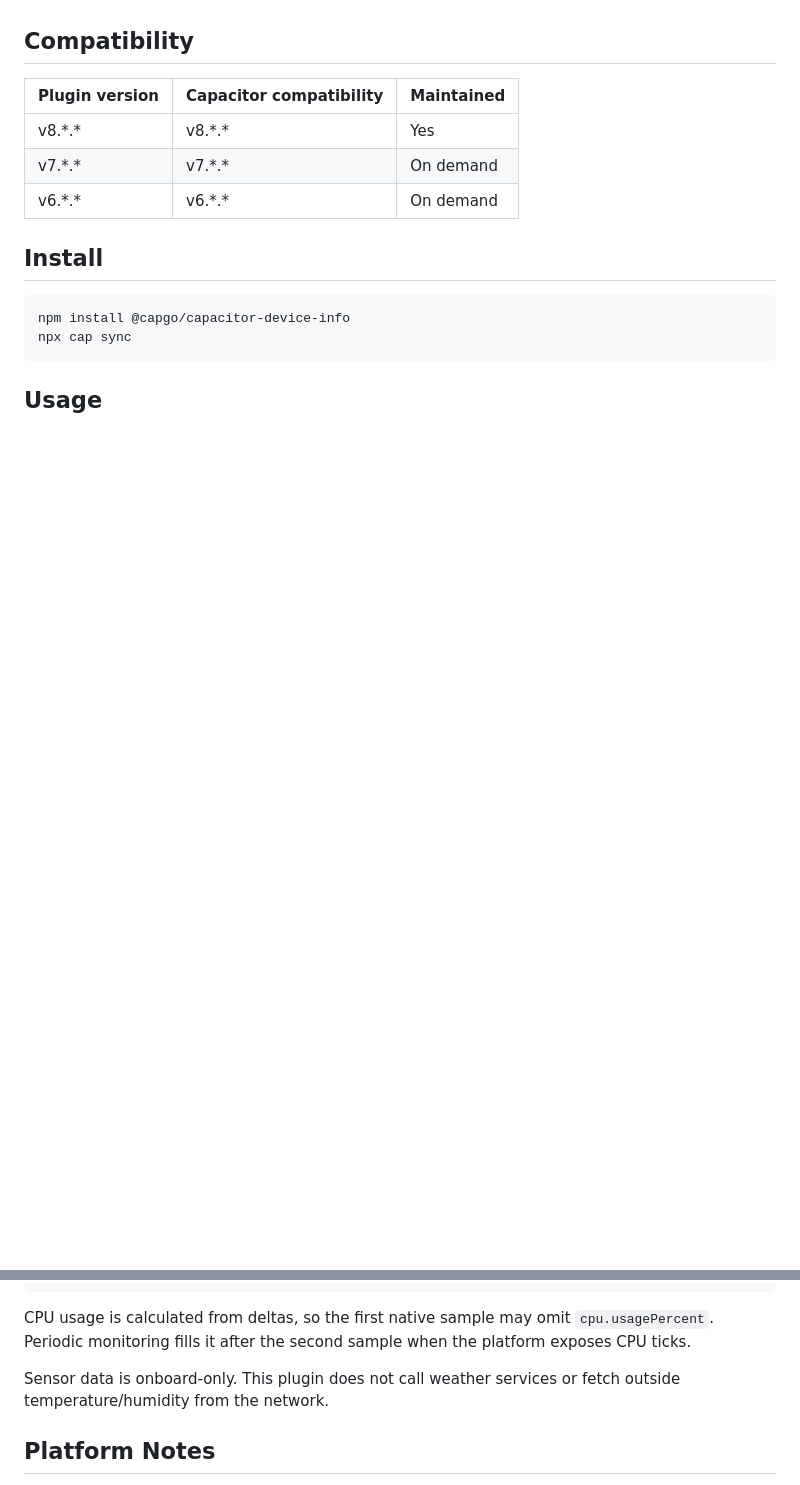
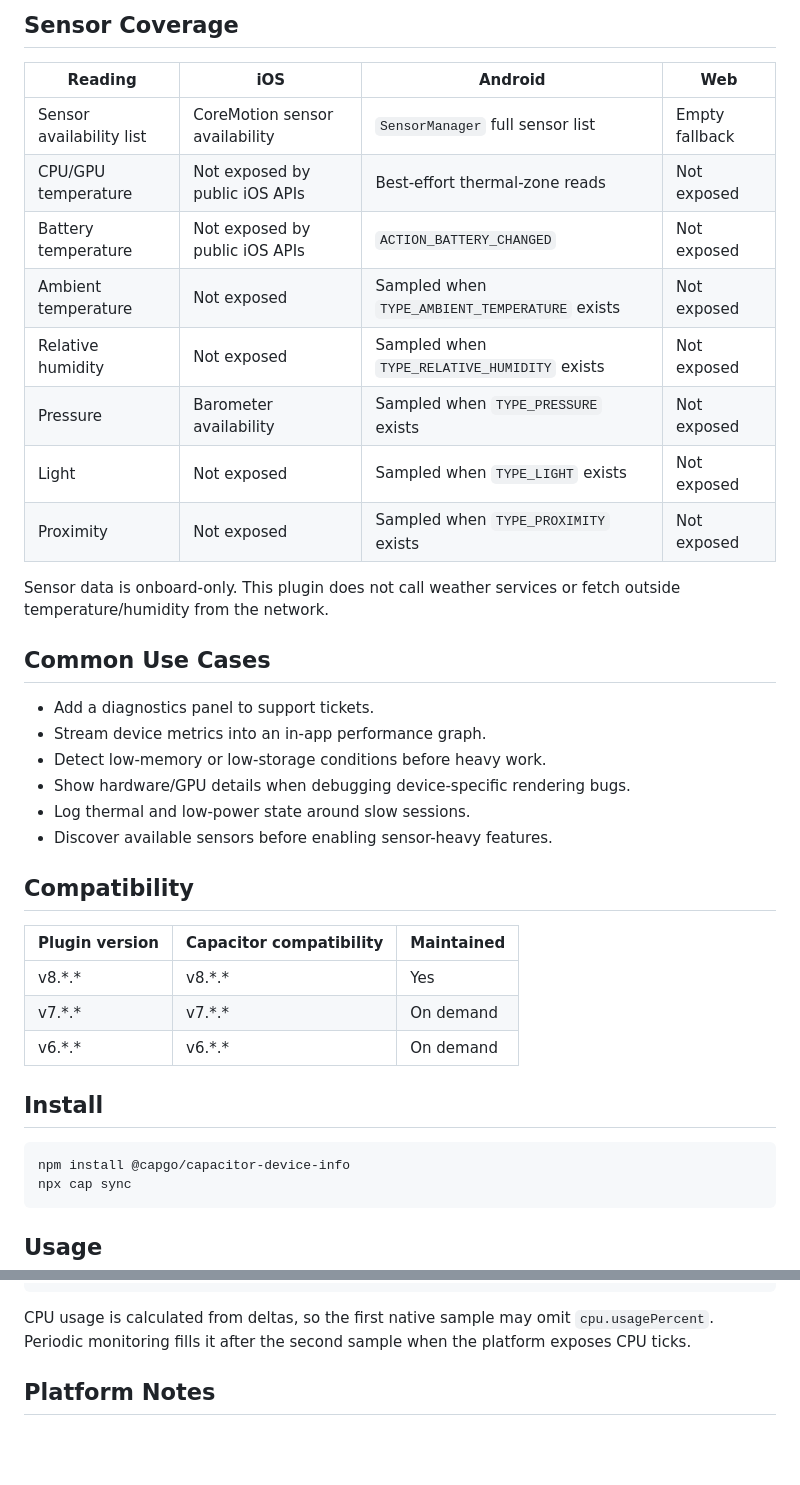
Before and after one commit to Cap-go/capacitor-device-info, a Markdown page: README.md, 2 parts joined by grey strips. Drawn GitHub-style; blank space fills up the shorter version.

````diff
--- a/README.md
+++ b/README.md
@@ -19,3 +39,26 @@ Capacitor plugin for reading CPU, memory, GPU, storage, thermal, low-power-mode,
+## Sensor Coverage
+
+| Reading | iOS | Android | Web |
+| ------- | --- | ------- | --- |
+| Sensor availability list | CoreMotion sensor availability | `SensorManager` full sensor list | Empty fallback |
+| CPU/GPU temperature | Not exposed by public iOS APIs | Best-effort thermal-zone reads | Not exposed |
+| Battery temperature | Not exposed by public iOS APIs | `ACTION_BATTERY_CHANGED` | Not exposed |
+| Ambient temperature | Not exposed | Sampled when `TYPE_AMBIENT_TEMPERATURE` exists | Not exposed |
+| Relative humidity | Not exposed | Sampled when `TYPE_RELATIVE_HUMIDITY` exists | Not exposed |
+| Pressure | Barometer availability | Sampled when `TYPE_PRESSURE` exists | Not exposed |
+| Light | Not exposed | Sampled when `TYPE_LIGHT` exists | Not exposed |
+| Proximity | Not exposed | Sampled when `TYPE_PROXIMITY` exists | Not exposed |
+
+Sensor data is onboard-only. This plugin does not call weather services or fetch outside temperature/humidity from the network.
+
+## Common Use Cases
+
+- Add a diagnostics panel to support tickets.
+- Stream device metrics into an in-app performance graph.
+- Detect low-memory or low-storage conditions before heavy work.
+- Show hardware/GPU details when debugging device-specific rendering bugs.
+- Log thermal and low-power state around slow sessions.
+- Discover available sensors before enabling sensor-heavy features.
 
 ## Compatibility
 
@@ -55,8 +98,6 @@ await handle.remove();
 ```
 
 CPU usage is calculated from deltas, so the first native sample may omit `cpu.usagePercent`. Periodic monitoring fills it after the second sample when the platform exposes CPU ticks.
-
-Sensor data is onboard-only. This plugin does not call weather services or fetch outside temperature/humidity from the network.
 
 ## Platform Notes
 
````
Also changed, not shown: other parts of README.md (+26 -6 lines), .github/assets/device-info-example.png (added), 4 other files.
